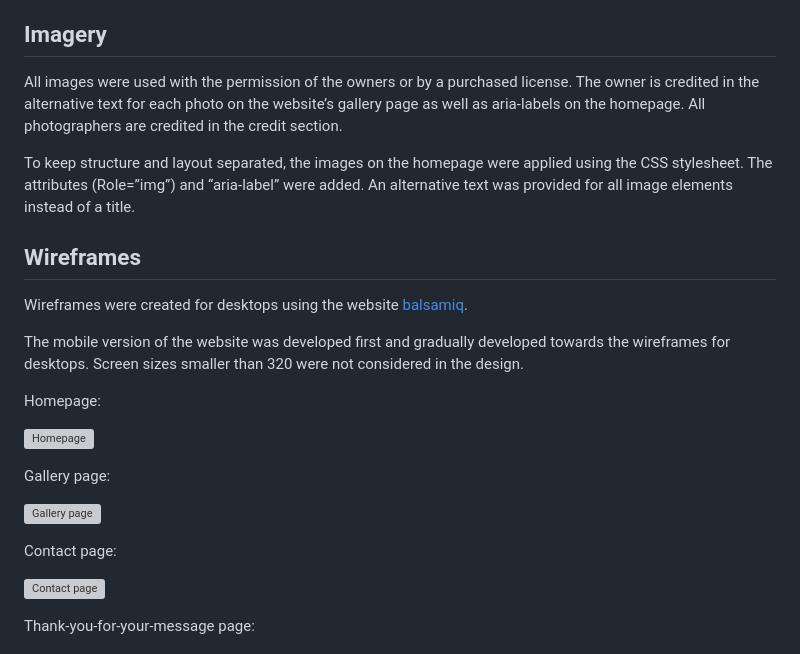
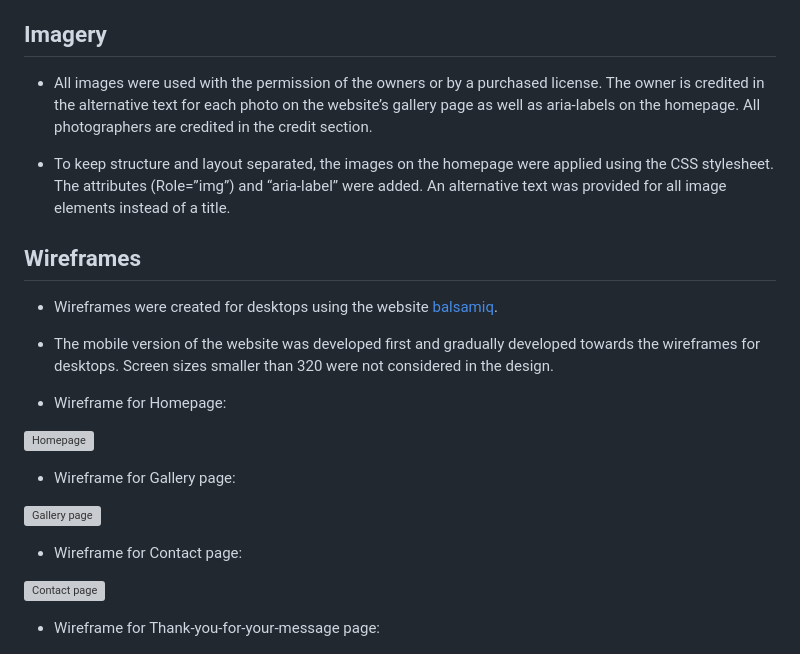
Before and after one commit to g-omarsdottir/skaftafell, a Markdown page: README.md, the part around one of its changes. GitHub-like rendering; grey boxes are pictures that could not be loaded.

Commit message:
Fix styles on README

```diff
--- a/README.md
+++ b/README.md
@@ -54,28 +54,28 @@ Testing results of color contrast check for readability and web accessibility ar
 - Fontawesome was used to create a visually clear, minimalistic content and to add a playful touch.
 
 ## Imagery
-All images were used with the permission of the owners or by a purchased license. The owner is credited in the alternative text for each photo on the website’s gallery page as well as aria-labels on the homepage. All photographers are credited in the credit section.
+- All images were used with the permission of the owners or by a purchased license. The owner is credited in the alternative text for each photo on the website’s gallery page as well as aria-labels on the homepage. All photographers are credited in the credit section.
 
-To keep structure and layout separated, the images on the homepage were applied using the CSS stylesheet. The attributes (Role=”img”) and “aria-label” were added. An alternative text was provided for all image elements instead of a title.
+- To keep structure and layout separated, the images on the homepage were applied using the CSS stylesheet. The attributes (Role=”img”) and “aria-label” were added. An alternative text was provided for all image elements instead of a title.
 
 ## Wireframes
-Wireframes were created for desktops using the website [balsamiq](https://balsamiq.com/?gad_source=1&gclid=Cj0KCQiAtaOtBhCwARIsAN_x-3IqIhBtaldBdPKw1vdzHDLfNzwSUMhR0FZJWFcy9QNYXi6CTAbcnE4aAhhUEALw_wcB).
+- Wireframes were created for desktops using the website [balsamiq](https://balsamiq.com/?gad_source=1&gclid=Cj0KCQiAtaOtBhCwARIsAN_x-3IqIhBtaldBdPKw1vdzHDLfNzwSUMhR0FZJWFcy9QNYXi6CTAbcnE4aAhhUEALw_wcB).
 
-The mobile version of the website was developed first and gradually developed towards the wireframes for desktops. Screen sizes smaller than 320 were not considered in the design.
+- The mobile version of the website was developed first and gradually developed towards the wireframes for desktops. Screen sizes smaller than 320 were not considered in the design.
 
-Homepage:
+- Wireframe for Homepage:
 
 ![Homepage](/documention/wireframe-homepage.png)
 
-Gallery page:
+- Wireframe for Gallery page:
 
 ![Gallery page](/documention/wireframe-gallery.png)
 
-Contact page:
+- Wireframe for Contact page:
 
 ![Contact page](/documention/wireframe-contact-page.png)
 
-Thank-you-for-your-message page:
+- Wireframe for Thank-you-for-your-message page:
 
 ![Thank-you page](/documention/wireframe-thank-you-feedback.png)
 
```
Also changed, not shown: other parts of README.md (+5 -5 lines).
